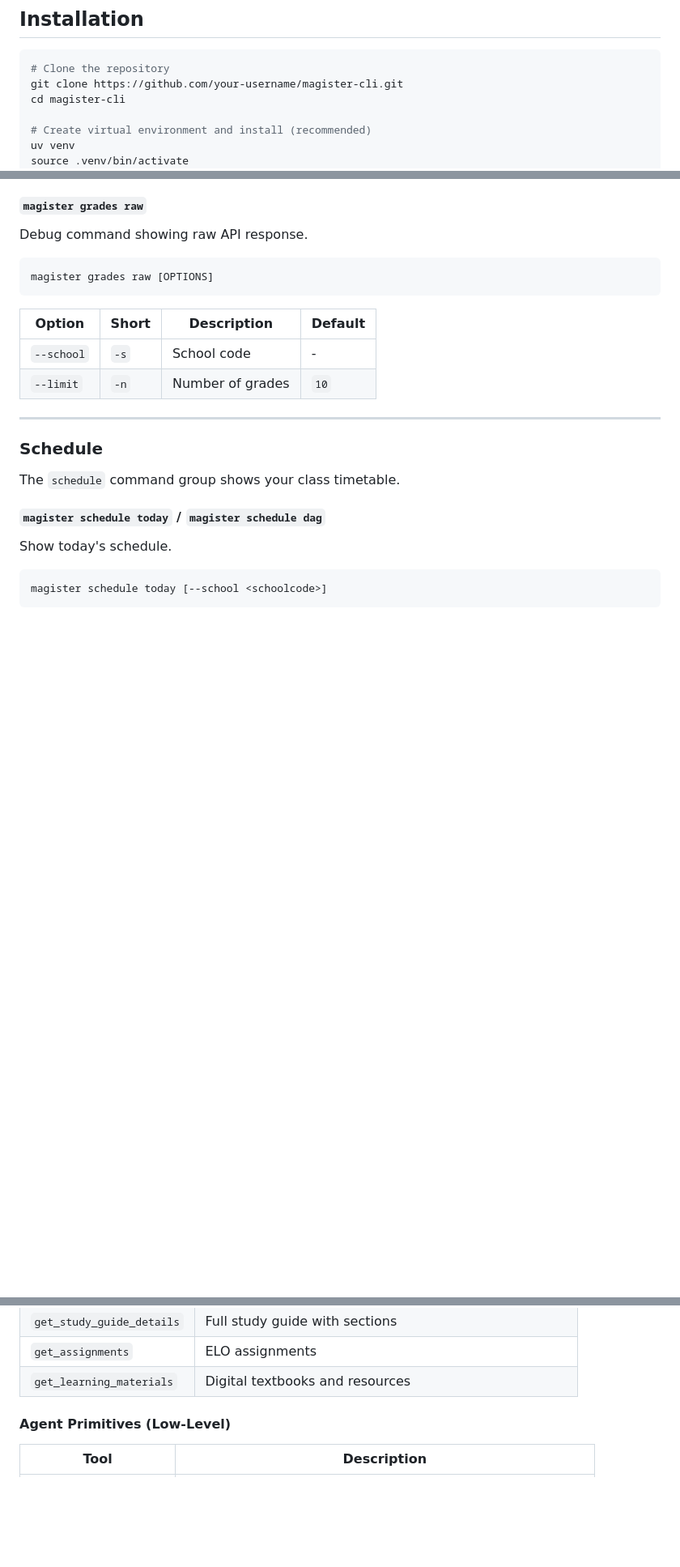
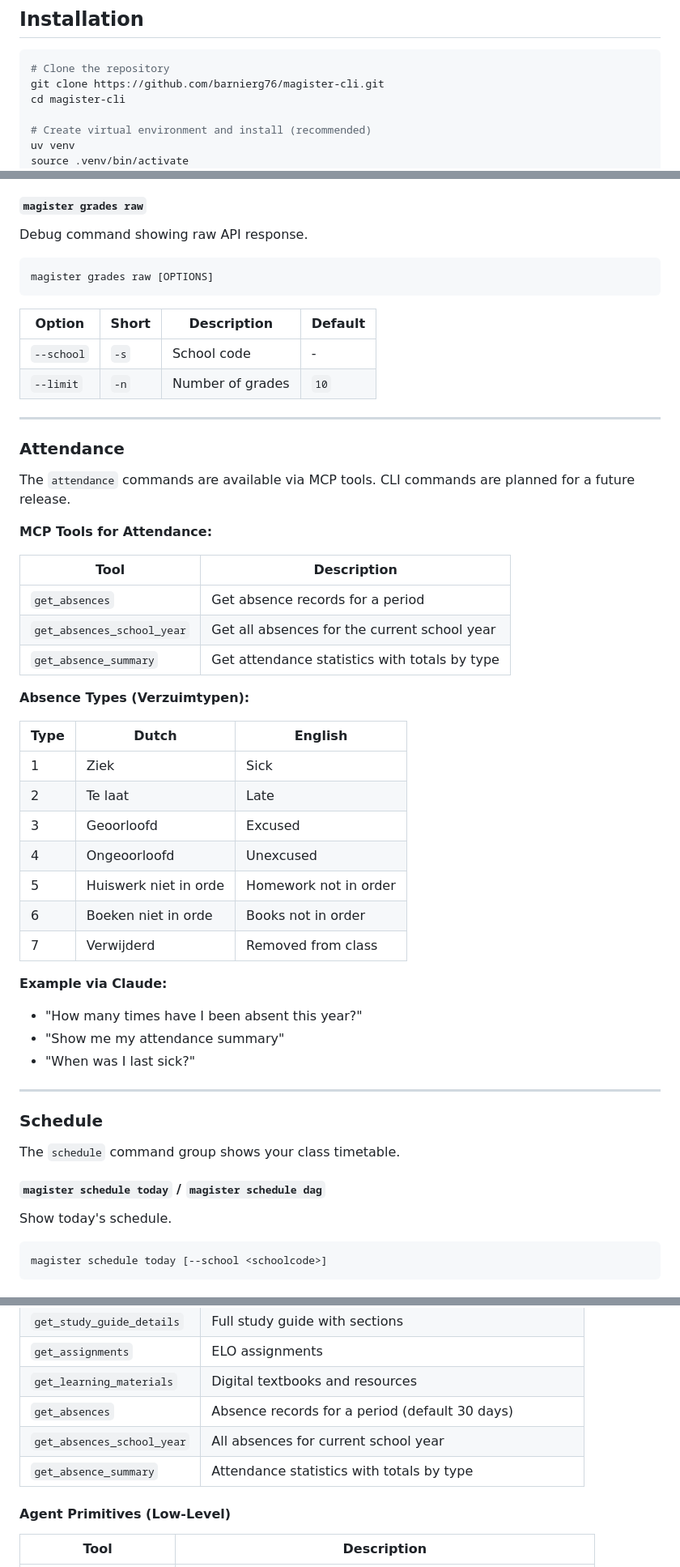
Before and after one commit to barnierg76/magister-cli, a Markdown page: README.md, 3 parts joined by grey strips. Shown at 81% size. Rendered like a GitHub page; blank space fills up the shorter version.

Commit message:
docs: update README with attendance feature and Apple Silicon notes
- Add Attendance section documenting MCP tools for absence tracking
- Add attendance tools (get_absences, get_absences_school_year,
  get_absence_summary) to MCP tools table
- Document absence types (verzuimtypen) with Dutch/English translations
- Add Apple Silicon development section explaining dual-architecture
  setup for native arm64 vs Rosetta x86_64 virtual environments
- Fix git clone URL to point to correct repository

🤖 Generated with [Claude Code](https://claude.com/claude-code)

Co-Authored-By: Claude <noreply@anthropic.com>

````diff
--- a/README.md
+++ b/README.md
@@ -27,7 +28,7 @@ A command-line tool for retrieving data from Magister, the Dutch student trackin
 
 ```bash
 # Clone the repository
-git clone https://github.com/your-username/magister-cli.git
+git clone https://github.com/barnierg76/magister-cli.git
 cd magister-cli
 
 # Create virtual environment and install (recommended)
@@ -349,6 +350,37 @@ magister grades raw [OPTIONS]
 |--------|-------|-------------|---------|
 | `--school` | `-s` | School code | - |
 | `--limit` | `-n` | Number of grades | `10` |
+
+---
+
+### Attendance
+
+The `attendance` commands are available via MCP tools. CLI commands are planned for a future release.
+
+**MCP Tools for Attendance:**
+
+| Tool | Description |
+|------|-------------|
+| `get_absences` | Get absence records for a period |
+| `get_absences_school_year` | Get all absences for the current school year |
+| `get_absence_summary` | Get attendance statistics with totals by type |
+
+**Absence Types (Verzuimtypen):**
+
+| Type | Dutch | English |
+|------|-------|---------|
+| 1 | Ziek | Sick |
+| 2 | Te laat | Late |
+| 3 | Geoorloofd | Excused |
+| 4 | Ongeoorloofd | Unexcused |
+| 5 | Huiswerk niet in orde | Homework not in order |
+| 6 | Boeken niet in orde | Books not in order |
+| 7 | Verwijderd | Removed from class |
+
+**Example via Claude:**
+- "How many times have I been absent this year?"
+- "Show me my attendance summary"
+- "When was I last sick?"
 
 ---
 
@@ -898,6 +930,9 @@ Add to your Claude Desktop config (`~/Library/Application Support/Claude/claude_
 | `get_study_guide_details` | Full study guide with sections |
 | `get_assignments` | ELO assignments |
 | `get_learning_materials` | Digital textbooks and resources |
+| `get_absences` | Absence records for a period (default 30 days) |
+| `get_absences_school_year` | All absences for current school year |
+| `get_absence_summary` | Attendance statistics with totals by type |
 
 #### Agent Primitives (Low-Level)
 
````
Also changed, not shown: other parts of README.md (+22 -0 lines).
